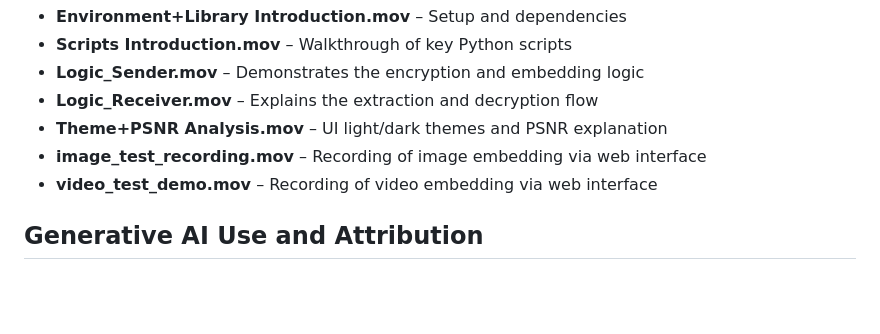
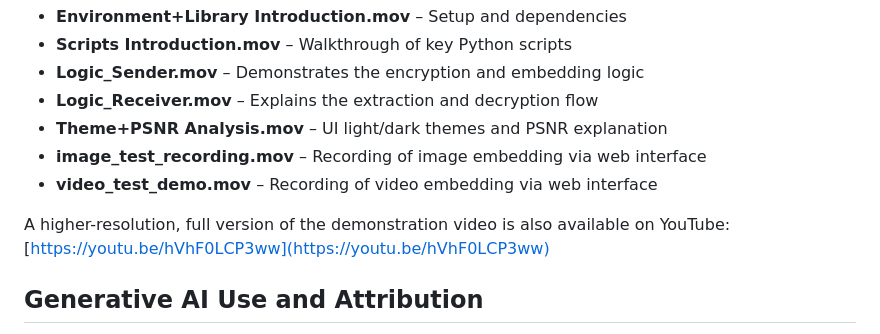
Before and after one commit to Xingzhi-031/COMP6441-Project, a Markdown page: README.md, the part around the change. Drawn GitHub-style; blank space fills up the shorter version.

```diff
--- a/README.md
+++ b/README.md
@@ -116,6 +116,8 @@ These include:
 - **image_test_recording.mov** – Recording of image embedding via web interface
 - **video_test_demo.mov** – Recording of video embedding via web interface
 
+A higher-resolution, full version of the demonstration video is also available on YouTube: [https://youtu.be/hVhF0LCP3ww](https://youtu.be/hVhF0LCP3ww)
+
 ##  Generative AI Use and Attribution
 
 Some portions of this README document (e.g., structure refinement, grammar correction) were improved using ChatGPT (OpenAI, 2025).
```
